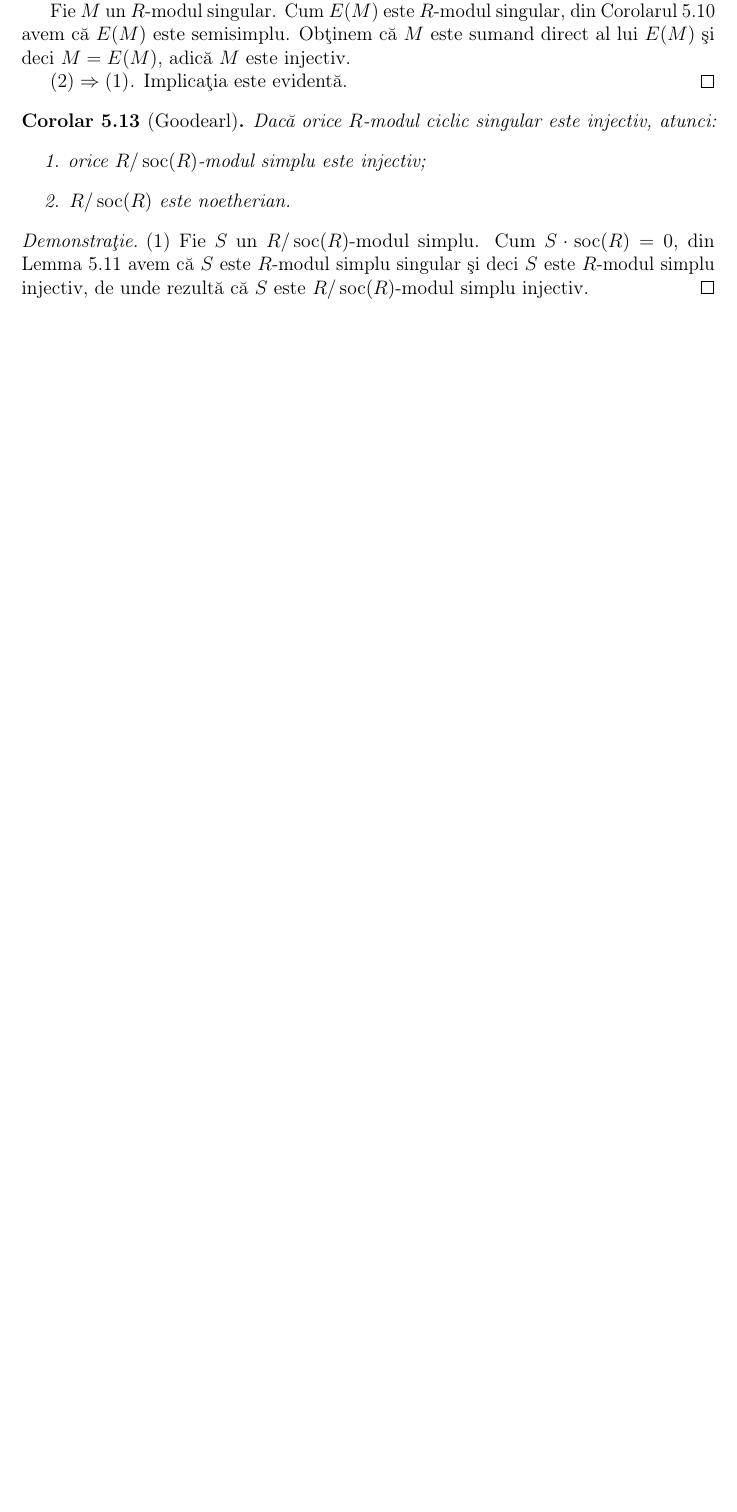
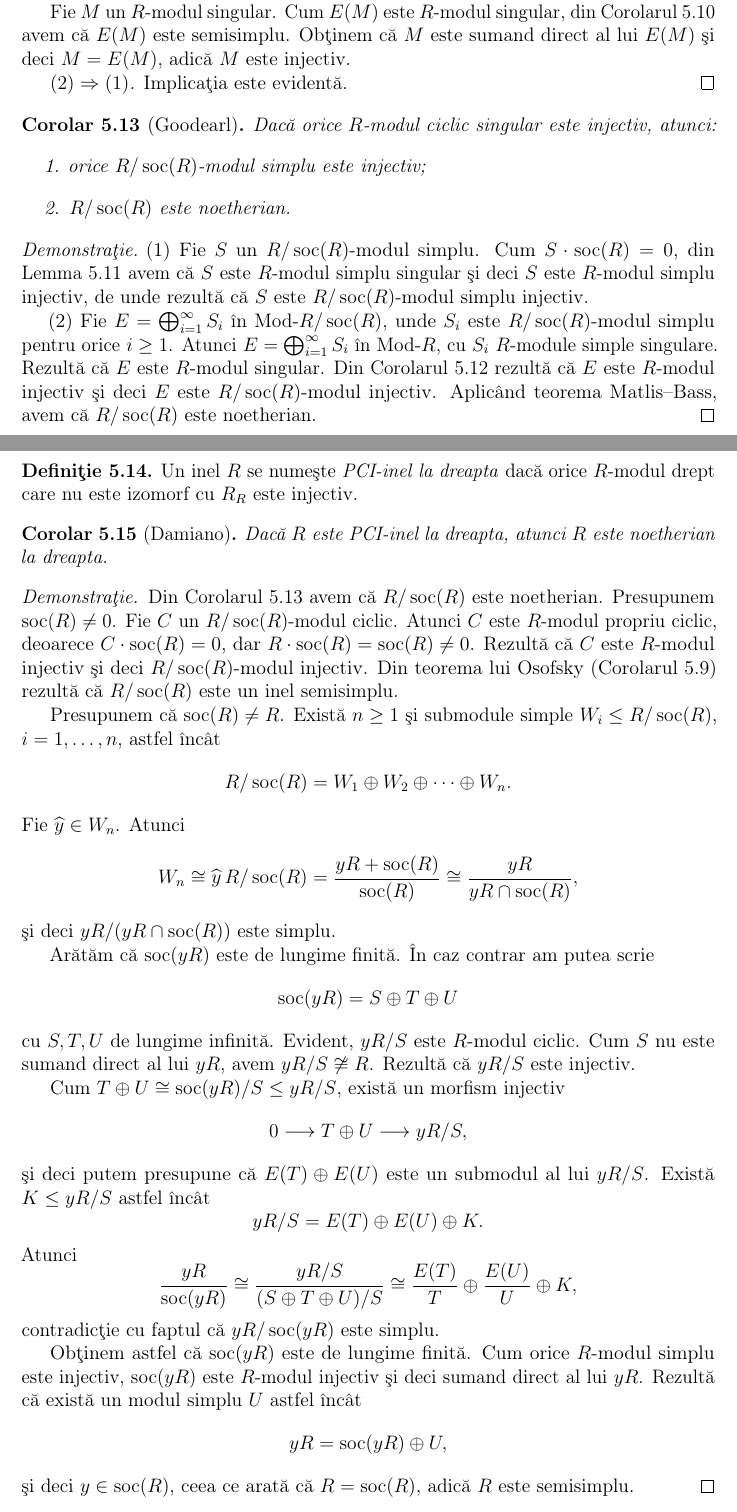
Before and after one commit to sbogde/antiques-roadshow-algebra-ro, a LaTeX book (main.tex): part of page 47 of 48 before the commit and two parts of pages 47 and 48 of 48 after it, the two joined at a grey line, cut so that both start at the same text, the shorter picture padded with empty space. Compiled offline with pdfLaTeX.

Commit message:
Completat pp. 52–53

```diff
--- a/main.tex
+++ b/main.tex
@@ -2937,6 +2937,82 @@ Dacă orice \(R\)-modul ciclic singular este injectiv, atunci:
 Cum \(S \cdot \soc(R) = 0\), din Lemma~5.11 avem că \(S\) este
 \(R\)-modul simplu singular şi deci \(S\) este \(R\)-modul simplu injectiv,
 de unde rezultă că \(S\) este \(R / \soc(R)\)-modul simplu injectiv.
+
+(2) Fie \(E = \bigoplus_{i=1}^{\infty} S_i\) în \(\mathrm{Mod}\text{-}R/\soc(R)\), unde
+\(S_i\) este \(R/\soc(R)\)-modul simplu pentru orice \(i \geq 1\).
+Atunci \(E = \bigoplus_{i=1}^{\infty} S_i\) în \(\mathrm{Mod}\text{-}R\), cu
+\(S_i\) \(R\)-module simple singulare. Rezultă că \(E\) este \(R\)-modul singular.
+Din Corolarul~5.12 rezultă că \(E\) este \(R\)-modul injectiv şi deci
+\(E\) este \(R/\soc(R)\)-modul injectiv. Aplicând teorema Matlis–Bass,
+avem că \(R/\soc(R)\) este noetherian.
+\end{proof}
+
+\begin{definition}
+Un inel \(R\) se numeşte \emph{PCI-inel la dreapta} dacă orice \(R\)-modul
+drept care nu este izomorf cu \(R_R\) este injectiv.
+\end{definition}
+
+% \noindent\textbf{Corolarul 5.15 (Damiano).}
+\begin{corollary}[Damiano]
+Dacă \(R\) este PCI-inel la dreapta, atunci \(R\) este noetherian la dreapta.
+\end{corollary}
+
+\begin{proof}
+Din Corolarul~5.13 avem că \(R/\soc(R)\) este noetherian. Presupunem
+\(\soc(R) \neq 0\).
+Fie \(C\) un \(R/\soc(R)\)-modul ciclic. Atunci \(C\) este \(R\)-modul propriu
+ciclic, deoarece \(C \cdot \soc(R) = 0\), dar \(R \cdot \soc(R) = \soc(R) \neq 0\).
+Rezultă că \(C\) este \(R\)-modul injectiv şi deci \(R/\soc(R)\)-modul injectiv.
+Din teorema lui Osofsky (Corolarul~5.9) rezultă că \(R/\soc(R)\) este un inel
+semisimplu.
+
+Presupunem că \(\soc(R) \neq R\). Există \(n \geq 1\) şi submodule simple
+\(W_i \leq R/\soc(R)\), \(i = 1,\dots,n\), astfel încât
+\[
+  R/\soc(R) = W_1 \oplus W_2 \oplus \dots \oplus W_n.
+\]
+Fie \(\widehat{y} \in W_n\). Atunci
+\[
+  W_n \cong \widehat{y}\,R/\soc(R)
+         = \frac{yR + \soc(R)}{\soc(R)}
+         \cong \frac{yR}{yR \cap \soc(R)},
+\]
+şi deci \(yR/(yR \cap \soc(R))\) este simplu.
+
+Arătăm că \(\soc(yR)\) este de lungime finită. În caz contrar am putea scrie
+\[
+  \soc(yR) = S \oplus T \oplus U
+\]
+cu \(S,T,U\) de lungime infinită. Evident, \(yR/S\) este \(R\)-modul ciclic.
+Cum \(S\) nu este sumand direct al lui \(yR\), avem \(yR/S \not\cong R\).
+Rezultă că \(yR/S\) este injectiv.
+
+Cum \(T \oplus U \cong \soc(yR)/S \leq yR/S\), există un morfism injectiv
+\[
+  0 \longrightarrow T \oplus U \longrightarrow yR/S,
+\]
+şi deci putem presupune că \(E(T) \oplus E(U)\) este un submodul al lui \(yR/S\).
+Există \(K \leq yR/S\) astfel încât
+\[
+  yR/S = E(T) \oplus E(U) \oplus K.
+\]
+Atunci
+\[
+  \frac{yR}{\soc(yR)}
+    \cong \frac{yR/S}{(S \oplus T \oplus U)/S}
+    \cong \frac{E(T)}{T} \oplus \frac{E(U)}{U} \oplus K,
+\]
+contradicţie cu faptul că \(yR/\soc(yR)\) este simplu.
+
+Obţinem astfel că \(\soc(yR)\) este de lungime finită.
+Cum orice \(R\)-modul simplu este injectiv, \(\soc(yR)\) este \(R\)-modul injectiv
+şi deci sumand direct al lui \(yR\).
+Rezultă că există un modul simplu \(U\) astfel încât
+\[
+  yR = \soc(yR) \oplus U,
+\]
+şi deci \(y \in \soc(R)\), ceea ce arată că \(R = \soc(R)\), adică \(R\) este
+semisimplu.
 \end{proof}
 
 
```
